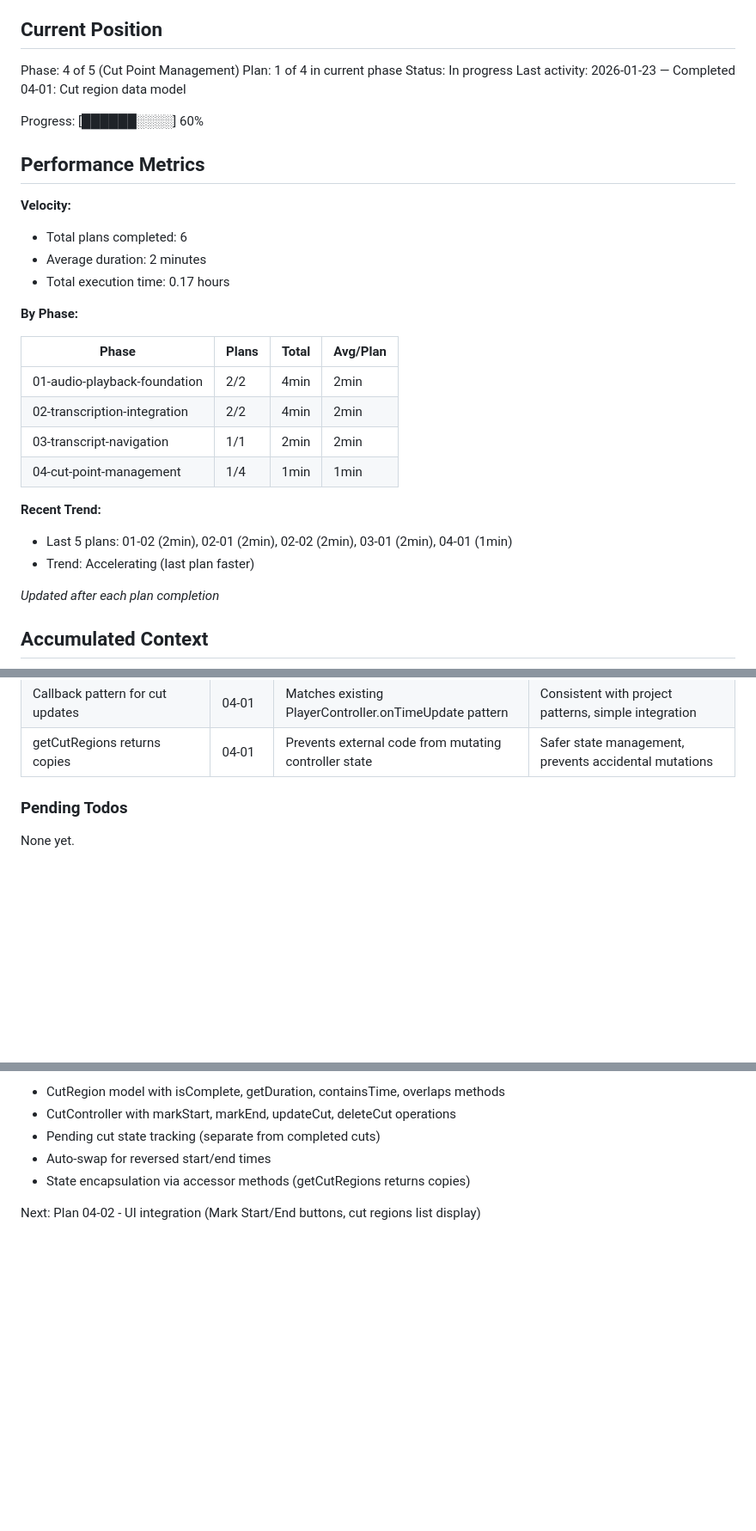
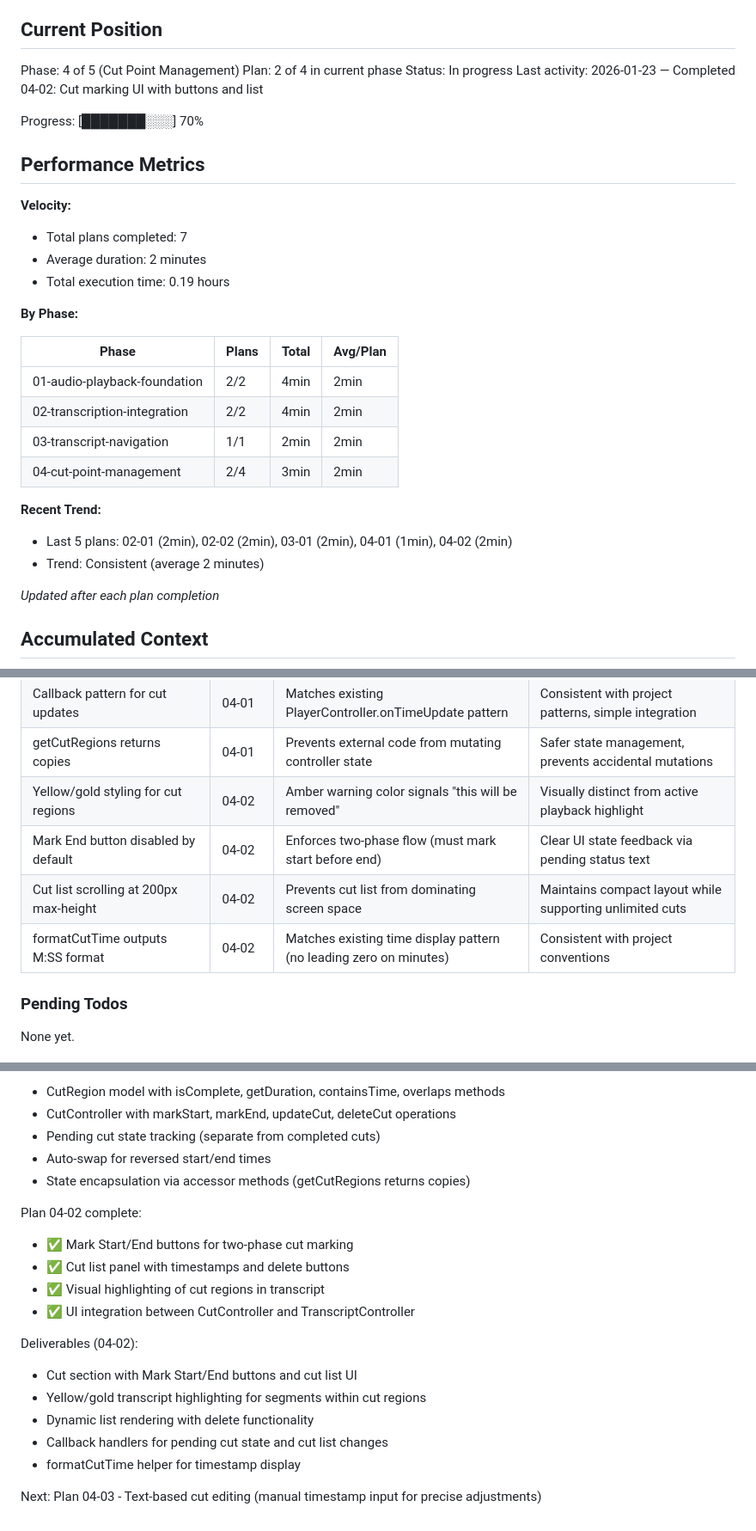
Before and after one commit to TheMapSmith/podedit, a Markdown page: .planning/STATE.md, 3 parts joined by grey strips. Shown at 86% size. Rendered like a GitHub page; blank space fills up the shorter version.

Commit message:
docs(04-02): complete cut marking UI plan
Tasks completed: 2/2
- Add cut marking buttons and cut list UI to index.html
- Add cut region highlighting to TranscriptController

SUMMARY: .planning/phases/04-cut-point-management/04-02-SUMMARY.md

```diff
--- a/.planning/STATE.md
+++ b/.planning/STATE.md
@@ -10,18 +10,18 @@ See: .planning/PROJECT.md (updated 2026-01-22)
 ## Current Position
 
 Phase: 4 of 5 (Cut Point Management)
-Plan: 1 of 4 in current phase
+Plan: 2 of 4 in current phase
 Status: In progress
-Last activity: 2026-01-23 — Completed 04-01: Cut region data model
+Last activity: 2026-01-23 — Completed 04-02: Cut marking UI with buttons and list
 
-Progress: [██████░░░░] 60%
+Progress: [███████░░░] 70%
 
 ## Performance Metrics
 
 **Velocity:**
-- Total plans completed: 6
+- Total plans completed: 7
 - Average duration: 2 minutes
-- Total execution time: 0.17 hours
+- Total execution time: 0.19 hours
 
 **By Phase:**
 
@@ -30,11 +30,11 @@ Progress: [██████░░░░] 60%
 | 01-audio-playback-foundation | 2/2 | 4min | 2min |
 | 02-transcription-integration | 2/2 | 4min | 2min |
 | 03-transcript-navigation | 1/1 | 2min | 2min |
-| 04-cut-point-management | 1/4 | 1min | 1min |
+| 04-cut-point-management | 2/4 | 3min | 2min |
 
 **Recent Trend:**
-- Last 5 plans: 01-02 (2min), 02-01 (2min), 02-02 (2min), 03-01 (2min), 04-01 (1min)
-- Trend: Accelerating (last plan faster)
+- Last 5 plans: 02-01 (2min), 02-02 (2min), 03-01 (2min), 04-01 (1min), 04-02 (2min)
+- Trend: Consistent (average 2 minutes)
 
 *Updated after each plan completion*
 
@@ -72,6 +72,10 @@ Recent decisions affecting current work:
 | Auto-swap start/end if reversed | 04-01 | Prevents user error, ensures valid cut regions | More forgiving UX, always produces valid regions |
 | Callback pattern for cut updates | 04-01 | Matches existing PlayerController.onTimeUpdate pattern | Consistent with project patterns, simple integration |
 | getCutRegions returns copies | 04-01 | Prevents external code from mutating controller state | Safer state management, prevents accidental mutations |
+| Yellow/gold styling for cut regions | 04-02 | Amber warning color signals "this will be removed" | Visually distinct from active playback highlight |
+| Mark End button disabled by default | 04-02 | Enforces two-phase flow (must mark start before end) | Clear UI state feedback via pending status text |
+| Cut list scrolling at 200px max-height | 04-02 | Prevents cut list from dominating screen space | Maintains compact layout while supporting unlimited cuts |
+| formatCutTime outputs M:SS format | 04-02 | Matches existing time display pattern (no leading zero on minutes) | Consistent with project conventions |
 
 ### Pending Todos
 
@@ -164,4 +168,17 @@ Deliverables (04-01):
 - Auto-swap for reversed start/end times
 - State encapsulation via accessor methods (getCutRegions returns copies)
 
-Next: Plan 04-02 - UI integration (Mark Start/End buttons, cut regions list display)
+Plan 04-02 complete:
+- ✅ Mark Start/End buttons for two-phase cut marking
+- ✅ Cut list panel with timestamps and delete buttons
+- ✅ Visual highlighting of cut regions in transcript
+- ✅ UI integration between CutController and TranscriptController
+
+Deliverables (04-02):
+- Cut section with Mark Start/End buttons and cut list UI
+- Yellow/gold transcript highlighting for segments within cut regions
+- Dynamic list rendering with delete functionality
+- Callback handlers for pending cut state and cut list changes
+- formatCutTime helper for timestamp display
+
+Next: Plan 04-03 - Text-based cut editing (manual timestamp input for precise adjustments)
```
Also changed, not shown: other parts of .planning/STATE.md (+2 -2 lines), 1 other file.
